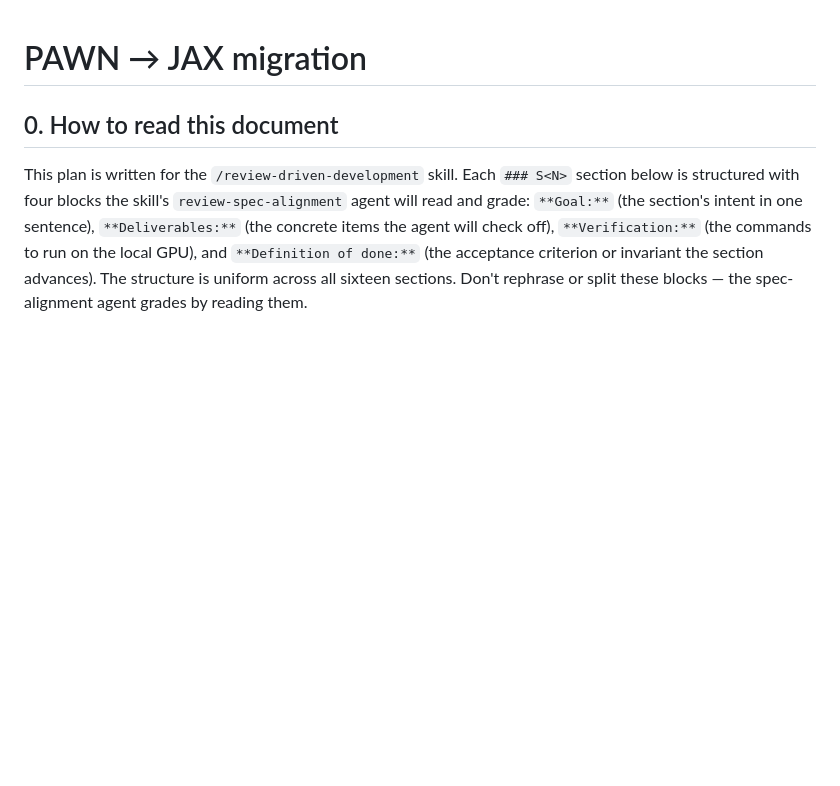
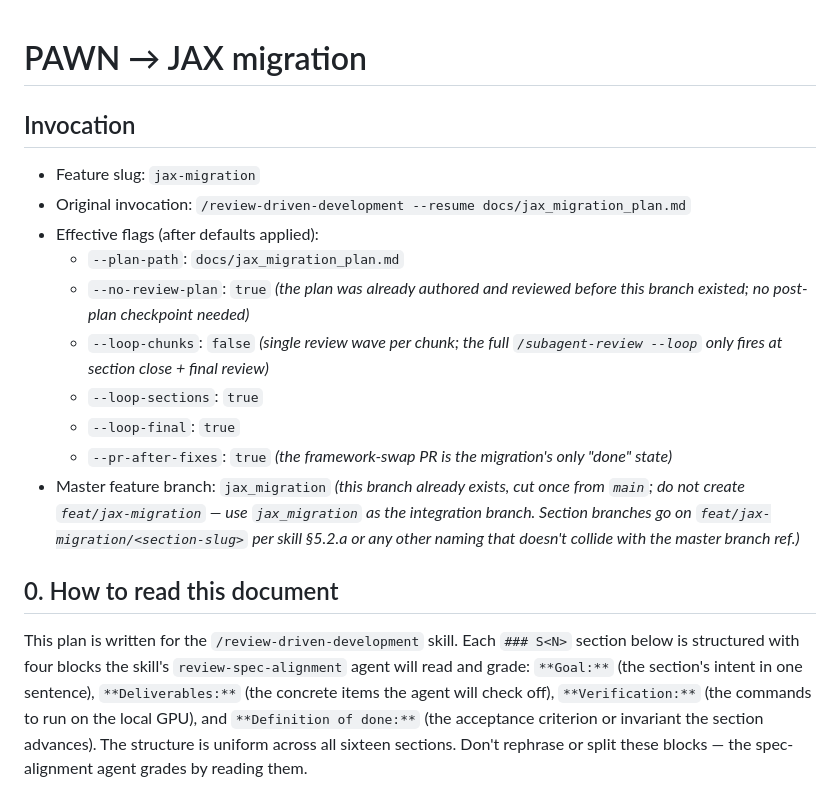
Before and after one commit to thomas-schweich/PAWN, a Markdown page: docs/jax_migration_plan.md, the part around the change. GitHub-like rendering; blank space fills up the shorter version.

Commit message:
docs(jax-migration): add Invocation block for /review-driven-development --resume
The skill's §2 (--resume) flow reads an ``## Invocation`` block at
the top of the plan document to derive the feature slug, the
effective flag set, and the master feature branch — without one,
a fresh ``--resume`` invocation pauses at scope-derivation and
asks for clarification. With one, it proceeds straight into the
implementation loop.

Set ``--no-review-plan: true`` because the plan was reviewed at
authoring time on a separate branch and committed in its final
form. Set ``--pr-after-fixes: true`` because the framework-swap
PR is the migration's only "done" state.

Master feature branch named explicitly as ``jax_migration`` (the
existing branch) rather than ``feat/jax-migration``, so the
skill's "if a master feature branch already exists, check it out
instead" path (§5.1) finds it cleanly.

```diff
--- a/docs/jax_migration_plan.md
+++ b/docs/jax_migration_plan.md
@@ -1,4 +1,17 @@
 # PAWN → JAX migration
+
+## Invocation
+
+- Feature slug: `jax-migration`
+- Original invocation: `/review-driven-development --resume docs/jax_migration_plan.md`
+- Effective flags (after defaults applied):
+  - `--plan-path`: `docs/jax_migration_plan.md`
+  - `--no-review-plan`: `true` *(the plan was already authored and reviewed before this branch existed; no post-plan checkpoint needed)*
+  - `--loop-chunks`: `false` *(single review wave per chunk; the full `/subagent-review --loop` only fires at section close + final review)*
+  - `--loop-sections`: `true`
+  - `--loop-final`: `true`
+  - `--pr-after-fixes`: `true` *(the framework-swap PR is the migration's only "done" state)*
+- Master feature branch: `jax_migration` *(this branch already exists, cut once from `main`; do not create `feat/jax-migration` — use `jax_migration` as the integration branch. Section branches go on `feat/jax-migration/<section-slug>` per skill §5.2.a or any other naming that doesn't collide with the master branch ref.)*
 
 ## 0. How to read this document
 
```
